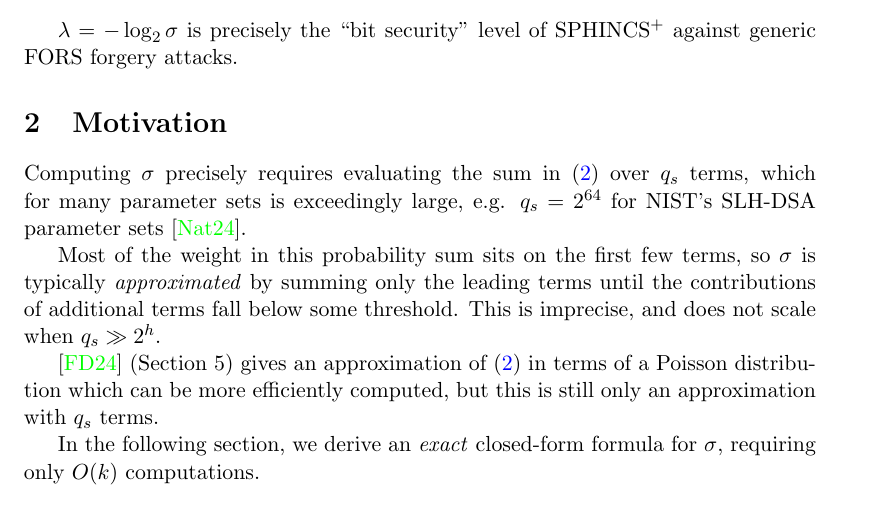
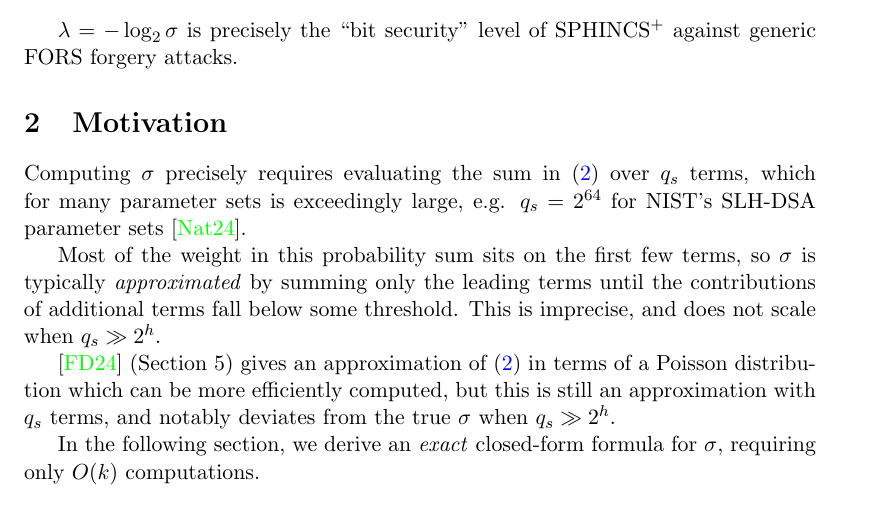
Before and after one commit to conduition/sphincs-security-formula-note, a LaTeX paper (spx_sec_formula.tex): part of page 2 of 5, cut so that both start at the same text. Compiled offline with pdfLaTeX.

Commit message:
explain SD25 divergence condition

```diff
--- a/spx_sec_formula.tex
+++ b/spx_sec_formula.tex
@@ -58,7 +58,7 @@ Computing $\sigma$ precisely requires evaluating the sum in (\ref{eq:sigma-naive
 
 Most of the weight in this probability sum sits on the first few terms, so $\sigma$ is typically \emph{approximated} by summing only the leading terms until the contributions of additional terms fall below some threshold. This is imprecise, and does not scale when $q_s \gg 2^h$.
 
-\cite{smaller_sphincs} (Section 5) gives an approximation of (\ref{eq:sigma-naive}) in terms of a Poisson distribution which can be more efficiently computed, but this is still only an approximation with $q_s$ terms.
+\cite{smaller_sphincs} (Section 5) gives an approximation of (\ref{eq:sigma-naive}) in terms of a Poisson distribution which can be more efficiently computed, but this is still an approximation with $q_s$ terms, and notably deviates from the true $\sigma$ when $q_s \gg 2^h$.
 
 In the following section, we derive an \emph{exact} closed-form formula for $\sigma$, requiring only $O(k)$ computations.
 
```
